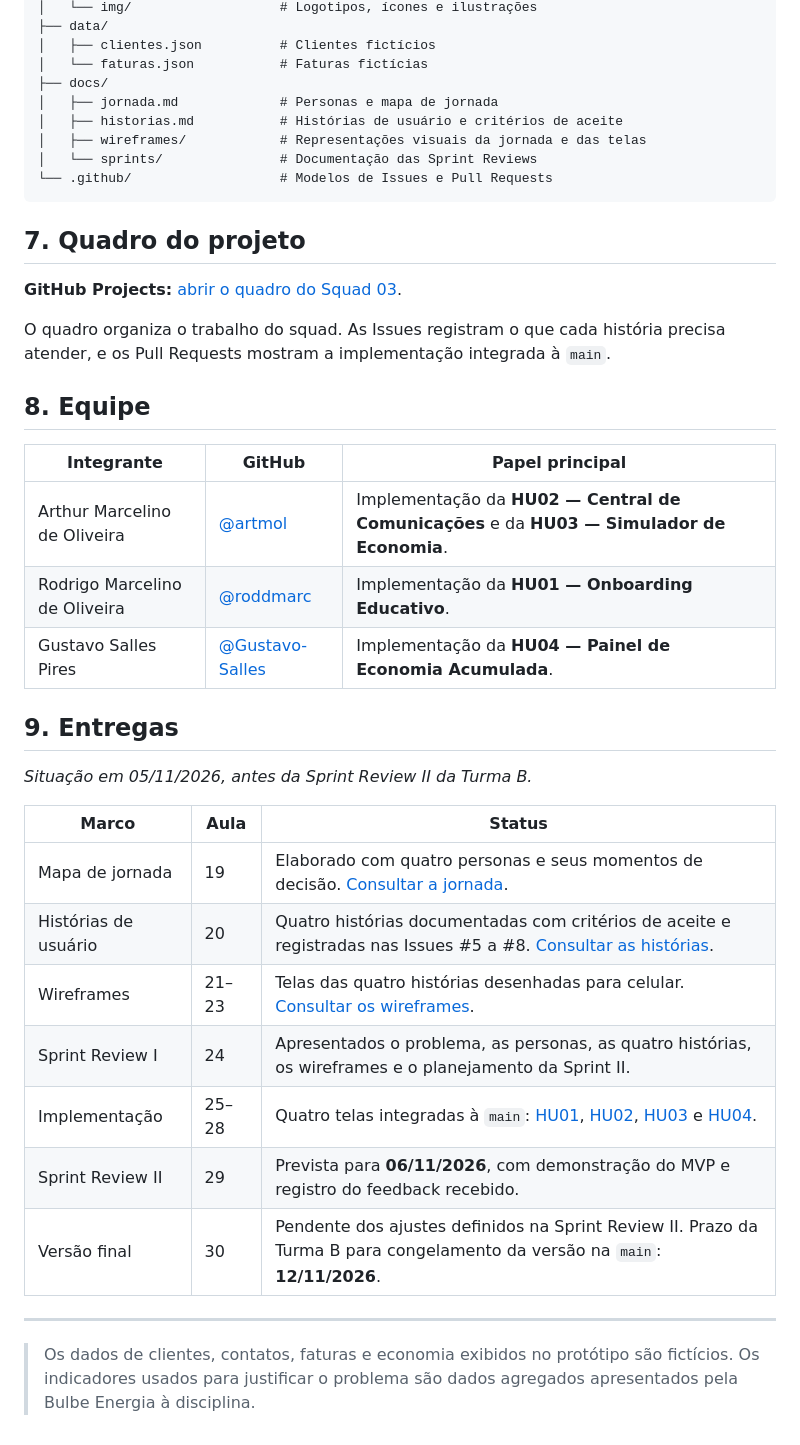
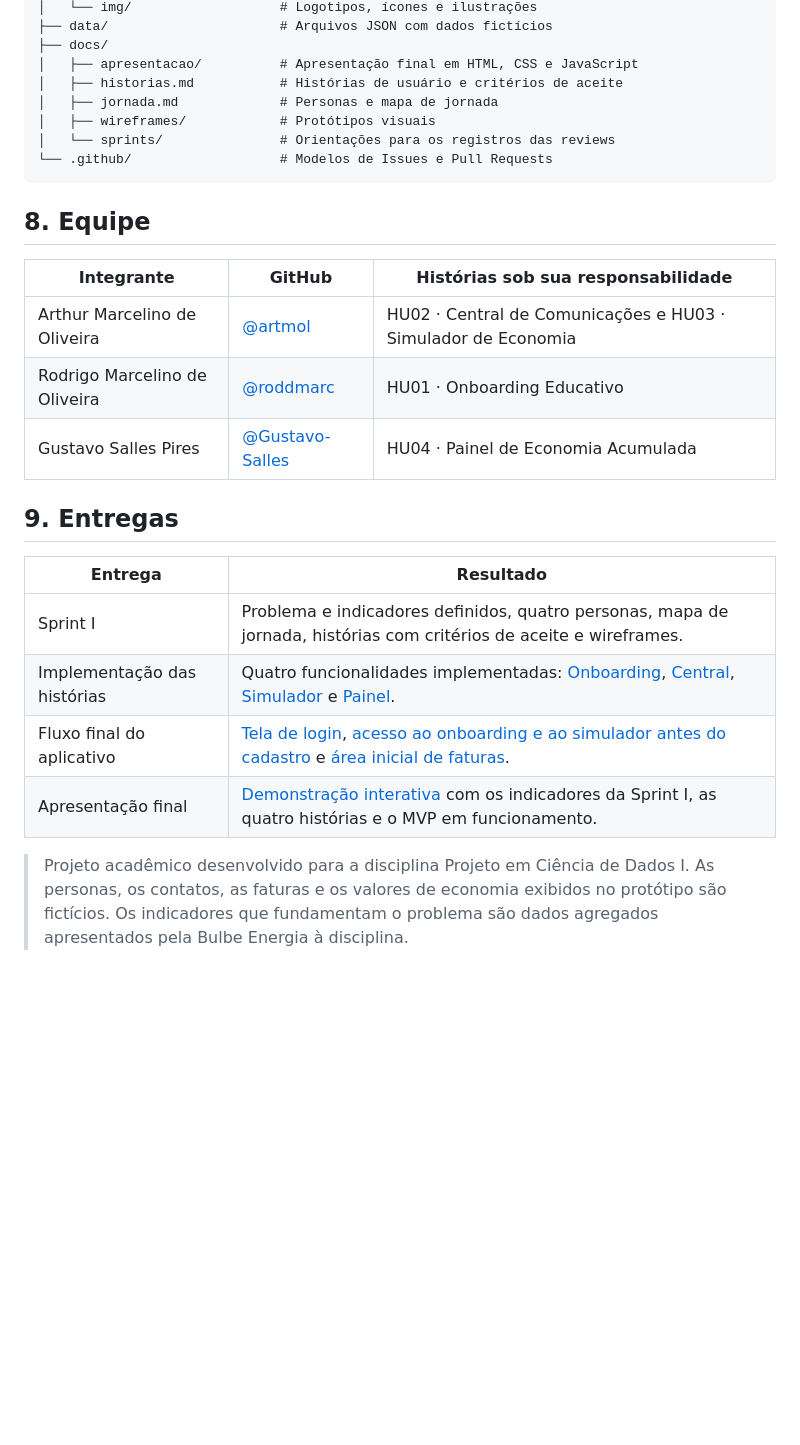
Before and after one commit to roddmarc/202602-projeto1-b-03, a Markdown page: README.md, the part around one of its changes. Rendered like a GitHub page; blank space fills up the shorter version.

````diff
--- a/README.md
+++ b/README.md
@@ -92,43 +121,29 @@ Para testar o exemplo de leitura de arquivos JSON, abra [`index.html`](index.htm
 │   └── img/                   # Logotipos, ícones e ilustrações
-├── data/
-│   ├── clientes.json          # Clientes fictícios
-│   └── faturas.json           # Faturas fictícias
+├── data/                      # Arquivos JSON com dados fictícios
 ├── docs/
+│   ├── apresentacao/          # Apresentação final em HTML, CSS e JavaScript
+│   ├── historias.md           # Histórias de usuário e critérios de aceite
 │   ├── jornada.md             # Personas e mapa de jornada
-│   ├── historias.md           # Histórias de usuário e critérios de aceite
-│   ├── wireframes/            # Representações visuais da jornada e das telas
-│   └── sprints/               # Documentação das Sprint Reviews
+│   ├── wireframes/            # Protótipos visuais
+│   └── sprints/               # Orientações para os registros das reviews
 └── .github/                   # Modelos de Issues e Pull Requests
 ```
 
-## 7. Quadro do projeto
-
-**GitHub Projects:** [abrir o quadro do Squad 03](https://github.com/users/roddmarc/projects/2/).
-
-O quadro organiza o trabalho do squad. As Issues registram o que cada história precisa atender, e os Pull Requests mostram a implementação integrada à `main`.
-
 ## 8. Equipe
 
-| Integrante | GitHub | Papel principal |
+| Integrante | GitHub | Histórias sob sua responsabilidade |
 | --- | --- | --- |
-| Arthur Marcelino de Oliveira | [@artmol](https://github.com/artmol) | Implementação da **HU02 — Central de Comunicações** e da **HU03 — Simulador de Economia**. |
-| Rodrigo Marcelino de Oliveira | [@roddmarc](https://github.com/roddmarc) | Implementação da **HU01 — Onboarding Educativo**. |
-| Gustavo Salles Pires | [@Gustavo-Salles](https://github.com/Gustavo-Salles) | Implementação da **HU04 — Painel de Economia Acumulada**. |
+| Arthur Marcelino de Oliveira | [@artmol](https://github.com/artmol) | HU02 · Central de Comunicações e HU03 · Simulador de Economia |
+| Rodrigo Marcelino de Oliveira | [@roddmarc](https://github.com/roddmarc) | HU01 · Onboarding Educativo |
+| Gustavo Salles Pires | [@Gustavo-Salles](https://github.com/Gustavo-Salles) | HU04 · Painel de Economia Acumulada |
 
 ## 9. Entregas
 
-*Situação em 05/11/2026, antes da Sprint Review II da Turma B.*
+| Entrega | Resultado |
+| --- | --- |
+| Sprint I | Problema e indicadores definidos, quatro personas, mapa de jornada, histórias com critérios de aceite e wireframes. |
+| Implementação das histórias | Quatro funcionalidades implementadas: [Onboarding](https://github.com/roddmarc/202602-projeto1-b-03/pull/11), [Central](https://github.com/roddmarc/202602-projeto1-b-03/pull/9), [Simulador](https://github.com/roddmarc/202602-projeto1-b-03/pull/10) e [Painel](https://github.com/roddmarc/202602-projeto1-b-03/pull/12). |
+| Fluxo final do aplicativo | [Tela de login](https://github.com/roddmarc/202602-projeto1-b-03/pull/13), [acesso ao onboarding e ao simulador antes do cadastro](https://github.com/roddmarc/202602-projeto1-b-03/pull/14) e [área inicial de faturas](https://github.com/roddmarc/202602-projeto1-b-03/pull/15). |
+| Apresentação final | [Demonstração interativa](docs/apresentacao/index.html) com os indicadores da Sprint I, as quatro histórias e o MVP em funcionamento. |
 
-| Marco | Aula | Status |
-| --- | --- | --- |
-| Mapa de jornada | 19 | Elaborado com quatro personas e seus momentos de decisão. [Consultar a jornada](docs/jornada.md). |
-| Histórias de usuário | 20 | Quatro histórias documentadas com critérios de aceite e registradas nas Issues #5 a #8. [Consultar as histórias](docs/historias.md). |
-| Wireframes | 21–23 | Telas das quatro histórias desenhadas para celular. [Consultar os wireframes](docs/wireframes/). |
-| Sprint Review I | 24 | Apresentados o problema, as personas, as quatro histórias, os wireframes e o planejamento da Sprint II. |
-| Implementação | 25–28 | Quatro telas integradas à `main`: [HU01](https://github.com/roddmarc/202602-projeto1-b-03/pull/11), [HU02](https://github.com/roddmarc/202602-projeto1-b-03/pull/9), [HU03](https://github.com/roddmarc/202602-projeto1-b-03/pull/10) e [HU04](https://github.com/roddmarc/202602-projeto1-b-03/pull/12). |
-| Sprint Review II | 29 | Prevista para **06/11/2026**, com demonstração do MVP e registro do feedback recebido. |
-| Versão final | 30 | Pendente dos ajustes definidos na Sprint Review II. Prazo da Turma B para congelamento da versão na `main`: **12/11/2026**. |
-
----
-
-> Os dados de clientes, contatos, faturas e economia exibidos no protótipo são fictícios. Os indicadores usados para justificar o problema são dados agregados apresentados pela Bulbe Energia à disciplina.
+> Projeto acadêmico desenvolvido para a disciplina Projeto em Ciência de Dados I. As personas, os contatos, as faturas e os valores de economia exibidos no protótipo são fictícios. Os indicadores que fundamentam o problema são dados agregados apresentados pela Bulbe Energia à disciplina.
````
Also changed, not shown: other parts of README.md (+102 -73 lines).
